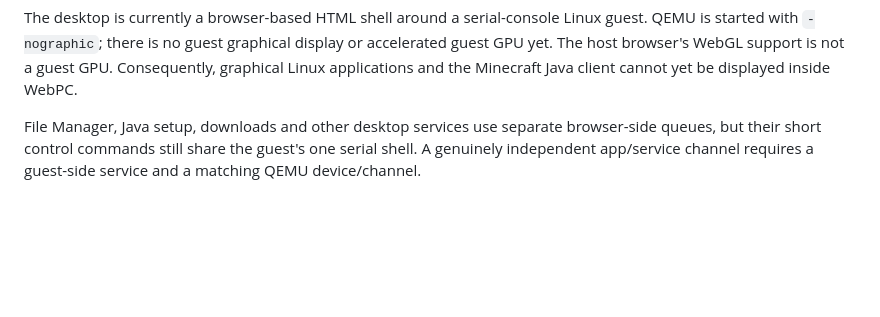
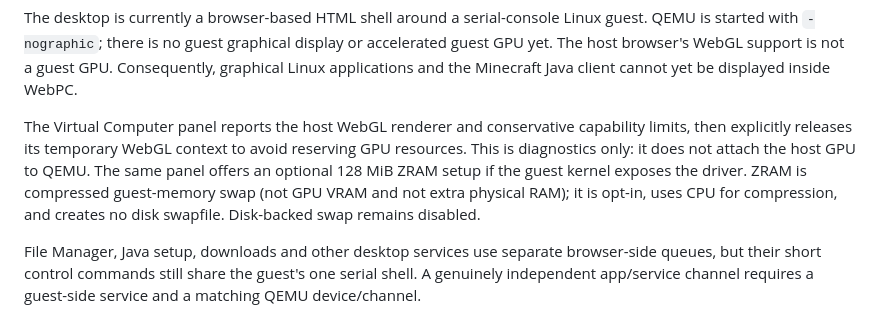
Before and after one commit to bowslicegames/Webpc-2, a Markdown page: README.md, the part around the change. Rendered like a GitHub page; blank space fills up the shorter version.

Commit message:
Document browser GPU diagnostics and optional ZRAM

```diff
--- a/README.md
+++ b/README.md
@@ -47,6 +47,8 @@ The Worker serves the QEMU runtime and Linux assets from Release `V1`, including
 The guest disk is currently loaded into Emscripten's in-memory filesystem. **The 8 GiB figure is virtual capacity, not a guarantee that the browser can allocate 8 GiB of RAM. Guest file changes are lost when the VM is freshly started.** A CI scan of the published `out.js` found no recognizable IDBFS/OPFS/IndexedDB backend, so persistence requires rebuilding and verifying the QEMU-Wasm runtime rather than just caching the original disk image. Cache Storage keeps downloaded runtime assets between visits where the browser allows it; asset byte sizes are checked before caching, and every disk release rotates the cache version so old base images are not silently reused. That cache does not persist the guest disk.
 
 The desktop is currently a browser-based HTML shell around a serial-console Linux guest. QEMU is started with `-nographic`; there is no guest graphical display or accelerated guest GPU yet. The host browser's WebGL support is not a guest GPU. Consequently, graphical Linux applications and the Minecraft Java client cannot yet be displayed inside WebPC.
+
+The Virtual Computer panel reports the host WebGL renderer and conservative capability limits, then explicitly releases its temporary WebGL context to avoid reserving GPU resources. This is diagnostics only: it does not attach the host GPU to QEMU. The same panel offers an optional 128 MiB ZRAM setup if the guest kernel exposes the driver. ZRAM is compressed guest-memory swap (not GPU VRAM and not extra physical RAM); it is opt-in, uses CPU for compression, and creates no disk swapfile. Disk-backed swap remains disabled.
 
 File Manager, Java setup, downloads and other desktop services use separate browser-side queues, but their short control commands still share the guest's one serial shell. A genuinely independent app/service channel requires a guest-side service and a matching QEMU device/channel.
 
```
